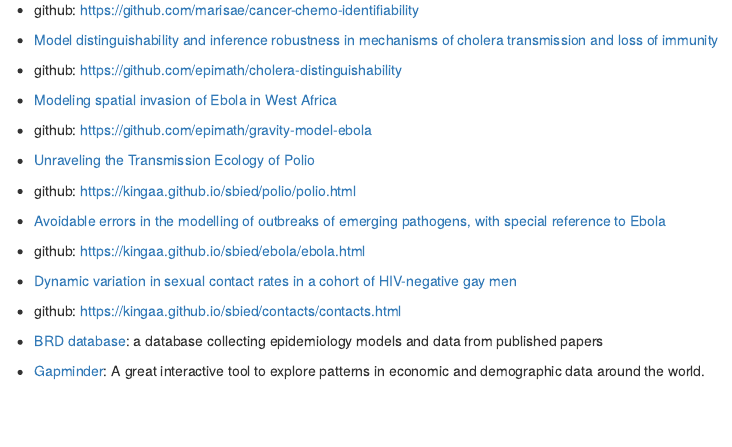
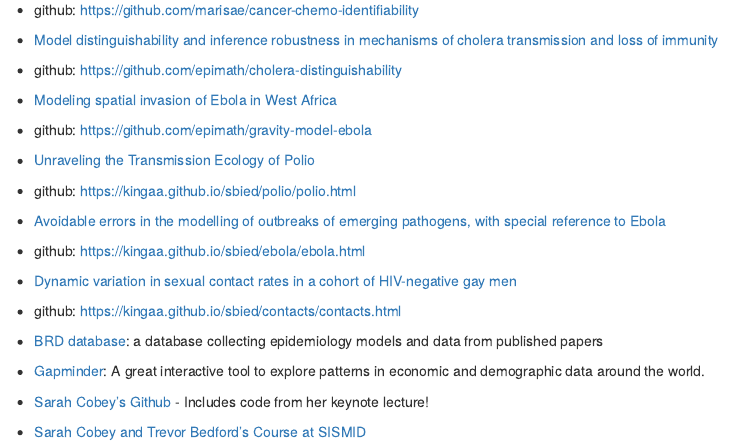
Before and after one commit to epimath/bwf-pup-itims-2017, an R Markdown document (itims_workshop.Rmd): the page in a window 1100 px wide, from 13410 px down. Rendered offline with R 4.5, knitr and Pandoc, with nearby package versions.

Commit message:
add links to Sarah Cobey's github & SISMID course

```diff
--- a/itims_workshop.Rmd
+++ b/itims_workshop.Rmd
@@ -553,5 +553,9 @@ legend("top",c("lacI", "tetR","cI"), col=1:3,bty="n", horiz=TRUE, lwd=2, lty=1:4
 * [BRD database](https://brd.bsvgateway.org/): a database collecting epidemiology models and data from published papers
 
 * [Gapminder](https://www.gapminder.org/tools/#_locale_id=en;&chart-type=bubbles): A great interactive tool to explore patterns in economic and demographic data around the world.
+
+* [Sarah Cobey's Github](https://github.com/sarahCobey?tab=repositories) - Includes code from her keynote lecture!
+
+* [Sarah Cobey and Trevor Bedford's Course at SISMID](https://github.com/trvrb/sismid)
 <br>
 <br>
```
Also changed, not shown: index.html.
